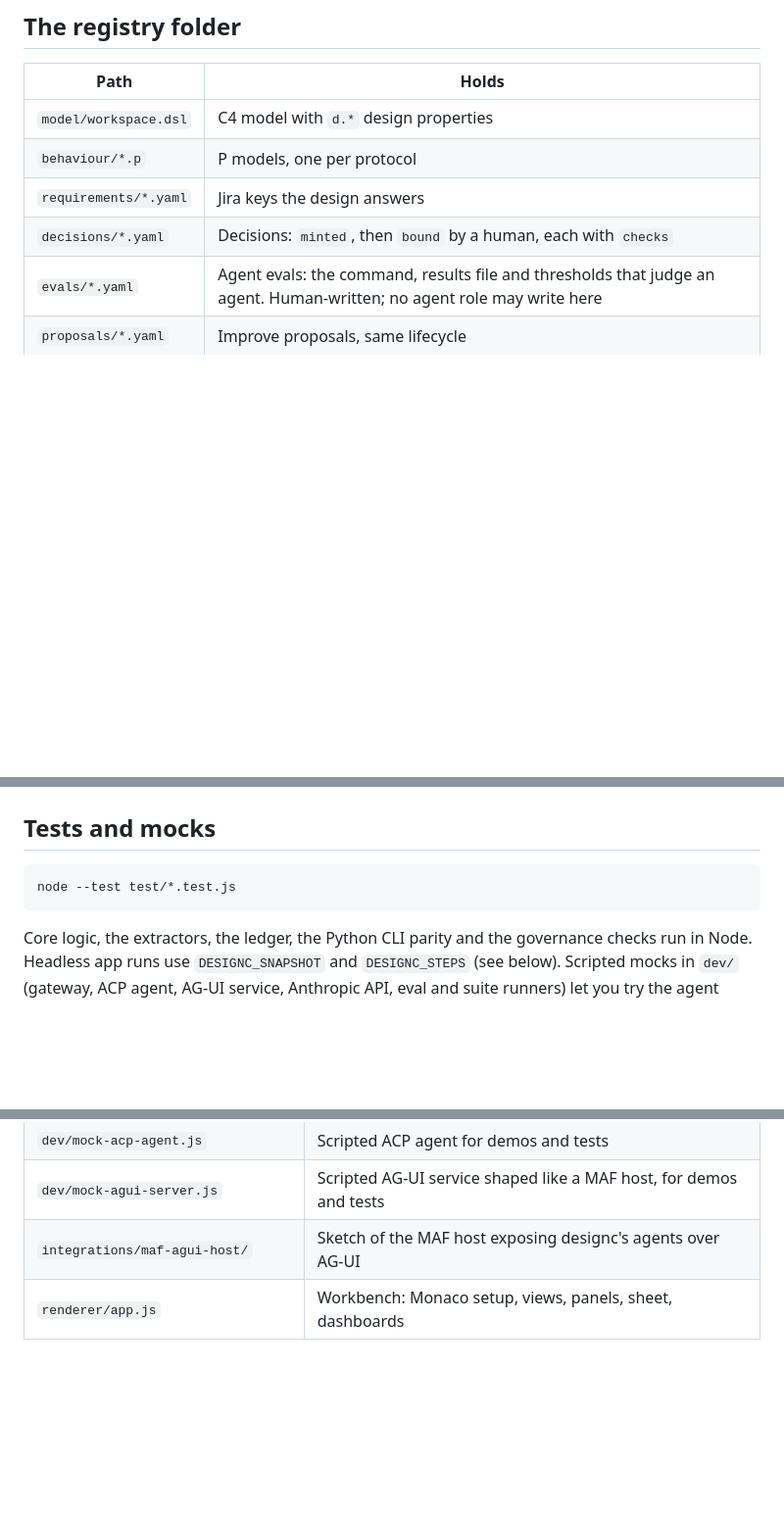
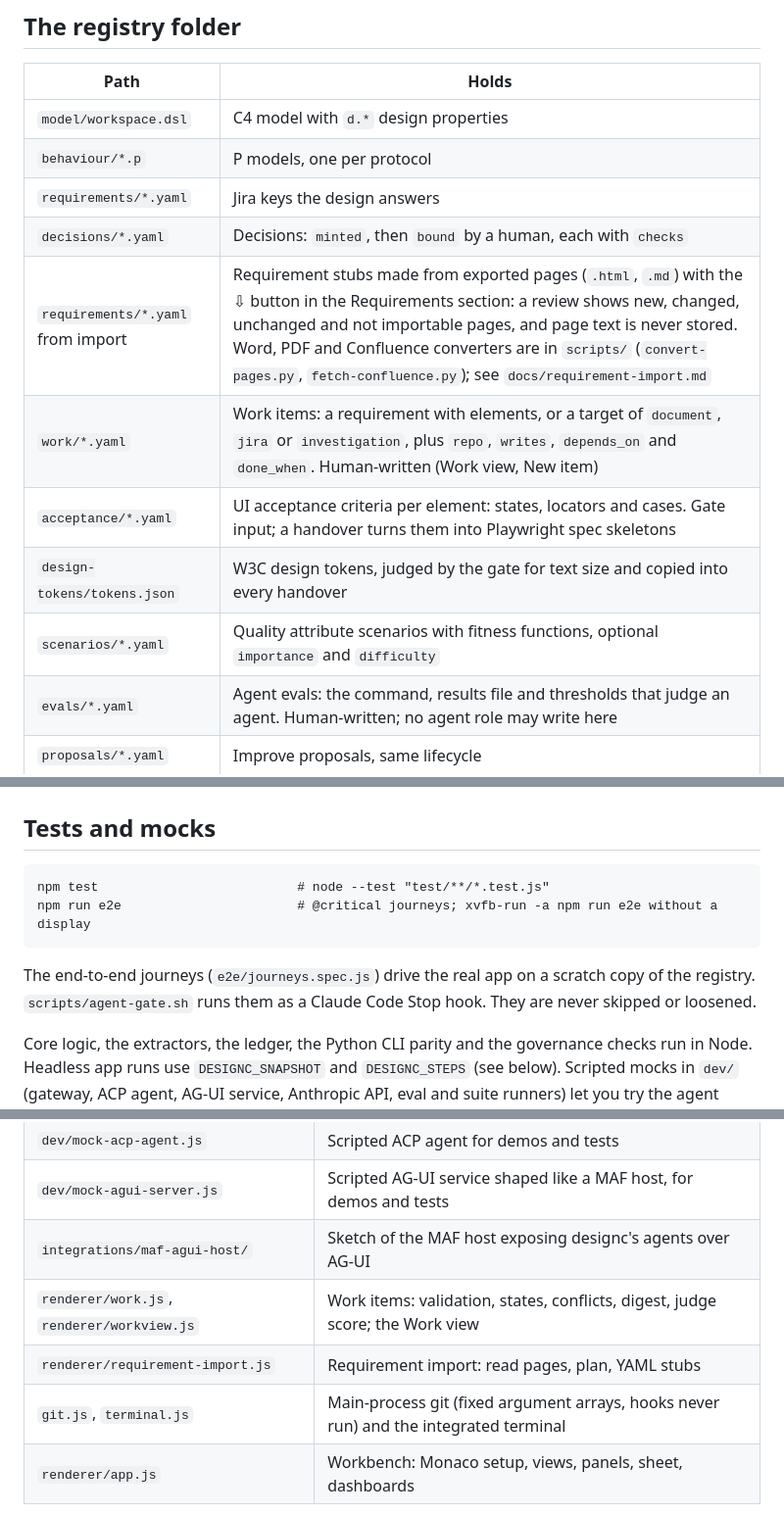
Before and after one commit to xMikeTR/designc, a Markdown page: README.md, 3 parts joined by grey strips. Shown at 98% size. Drawn GitHub-style; blank space fills up the shorter version.

Commit message:
README: Work view, Tutor, requirement import, work and acceptance files, CLI and e2e
Co-Authored-By: Claude Sonnet 5.5 <noreply@anthropic.com>

````diff
--- a/README.md
+++ b/README.md
@@ -269,6 +275,11 @@ For offline demos, `node dev/mock-gateway.js` serves a scripted session: set `ll
 | `behaviour/*.p` | P models, one per protocol |
 | `requirements/*.yaml` | Jira keys the design answers |
 | `decisions/*.yaml` | Decisions: `minted`, then `bound` by a human, each with `checks` |
+| `requirements/*.yaml` from import | Requirement stubs made from exported pages (`.html`, `.md`) with the ⇩ button in the Requirements section: a review shows new, changed, unchanged and not importable pages, and page text is never stored. Word, PDF and Confluence converters are in `scripts/` (`convert-pages.py`, `fetch-confluence.py`); see `docs/requirement-import.md` |
+| `work/*.yaml` | Work items: a requirement with elements, or a target of `document`, `jira` or `investigation`, plus `repo`, `writes`, `depends_on` and `done_when`. Human-written (Work view, New item) |
+| `acceptance/*.yaml` | UI acceptance criteria per element: states, locators and cases. Gate input; a handover turns them into Playwright spec skeletons |
+| `design-tokens/tokens.json` | W3C design tokens, judged by the gate for text size and copied into every handover |
+| `scenarios/*.yaml` | Quality attribute scenarios with fitness functions, optional `importance` and `difficulty` |
 | `evals/*.yaml` | Agent evals: the command, results file and thresholds that judge an agent. Human-written; no agent role may write here |
 | `proposals/*.yaml` | Improve proposals, same lifecycle |
 | `handovers/*.yaml` | Frozen handovers, written by Run > Freeze Handover |
@@ -441,8 +456,11 @@ To stop being asked, set `"trustAllFolders": true` in `state.json` in the app's
 ## Tests and mocks
 
 ```
-node --test test/*.test.js
+npm test                          # node --test "test/**/*.test.js"
+npm run e2e                       # @critical journeys; xvfb-run -a npm run e2e without a display
 ```
+
+The end-to-end journeys (`e2e/journeys.spec.js`) drive the real app on a scratch copy of the registry. `scripts/agent-gate.sh` runs them as a Claude Code Stop hook. They are never skipped or loosened.
 
 Core logic, the extractors, the ledger, the Python CLI parity and the governance checks run in Node. Headless app runs use `DESIGNC_SNAPSHOT` and `DESIGNC_STEPS` (see below). Scripted mocks in `dev/` (gateway, ACP agent, AG-UI service, Anthropic API, eval and suite runners) let you try the agent flows without real keys. Always run flows against a copy of `sample-registry`, because they write files.
 
@@ -464,6 +482,9 @@ Core logic, the extractors, the ledger, the Python CLI parity and the governance
 | `dev/mock-acp-agent.js` | Scripted ACP agent for demos and tests |
 | `dev/mock-agui-server.js` | Scripted AG-UI service shaped like a MAF host, for demos and tests |
 | `integrations/maf-agui-host/` | Sketch of the MAF host exposing designc's agents over AG-UI |
+| `renderer/work.js`, `renderer/workview.js` | Work items: validation, states, conflicts, digest, judge score; the Work view |
+| `renderer/requirement-import.js` | Requirement import: read pages, plan, YAML stubs |
+| `git.js`, `terminal.js` | Main-process git (fixed argument arrays, hooks never run) and the integrated terminal |
 | `renderer/app.js` | Workbench: Monaco setup, views, panels, sheet, dashboards |
 
 Headless screenshots for docs or CI: `DESIGNC_SNAPSHOT=out/shot DESIGNC_STEPS='[]' xvfb-run npx electron . --no-sandbox /path/to/registry`.
````
Also changed, not shown: other parts of README.md (+10 -0 lines).
